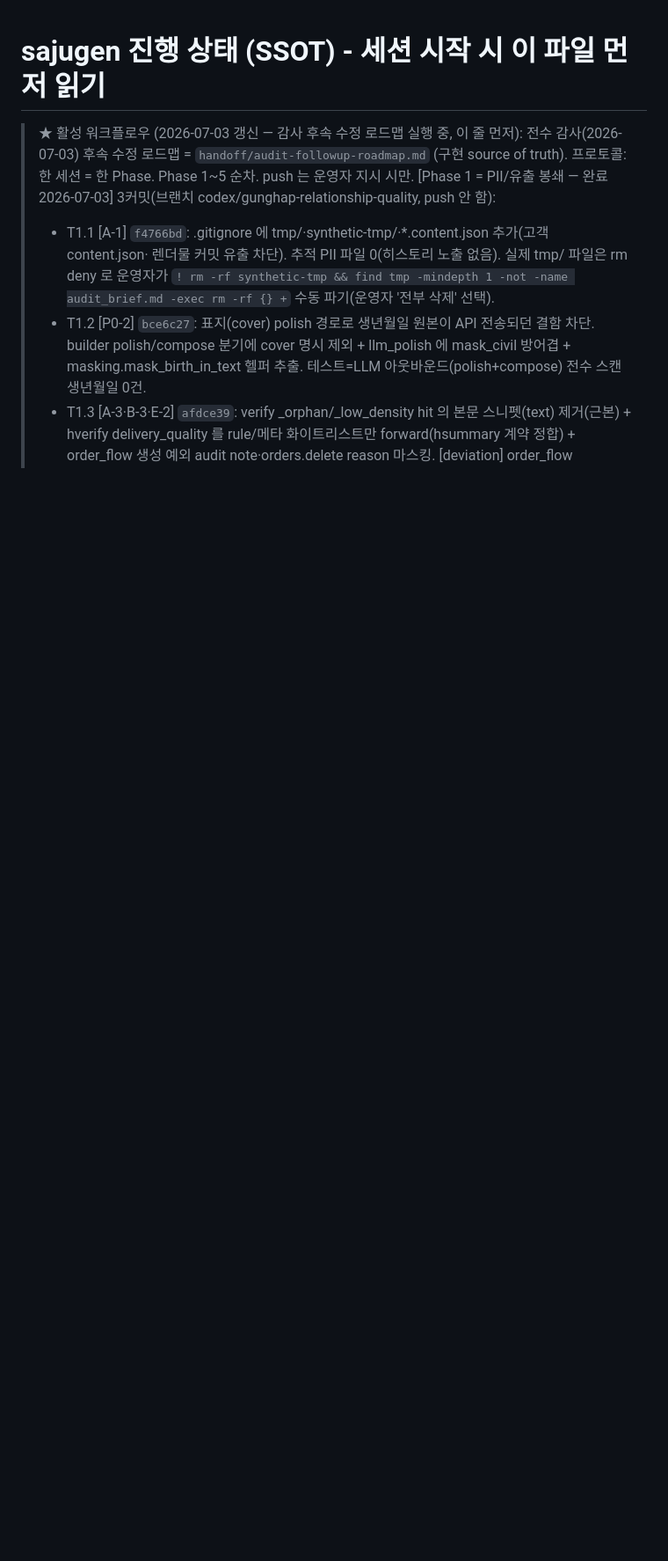
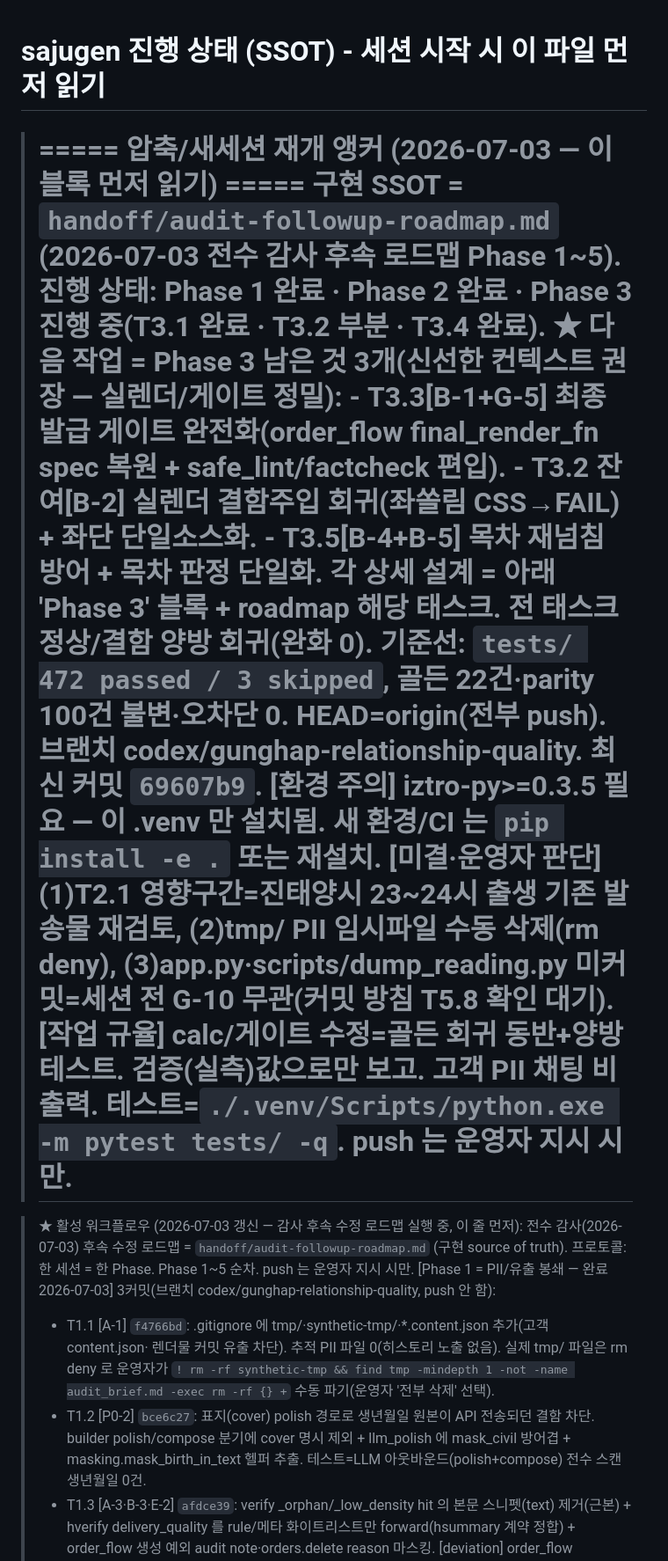
Before and after one commit to soso4877-collab/TEST-PROJECT, a Markdown page: sajugen/STATE.md, the part around the change. Shown at 88% size. Rendered like a GitHub page; blank space fills up the shorter version.

Commit message:
docs(sajugen): STATE 압축/새세션 재개 앵커 추가 (Phase 3 진행 중)
압축 후 망각 없이 이어가도록 STATE 최상단에 재개 앵커 블록 추가 — 진행 상태(Phase1·2
완료, Phase3 T3.1/T3.2부분/T3.4 완료), 다음 작업(T3.3·T3.2잔여·T3.5), 기준선(472 passed),
환경 주의(iztro 0.3.5), 미결(T2.1 영향구간·tmp 삭제·G-10) 요약.

Co-Authored-By: Claude Opus 4.8 (1M context) <noreply@anthropic.com>

```diff
--- a/sajugen/STATE.md
+++ b/sajugen/STATE.md
@@ -1,4 +1,21 @@
 # sajugen 진행 상태 (SSOT) - 세션 시작 시 이 파일 먼저 읽기
+
+> ===== 압축/새세션 재개 앵커 (2026-07-03 — 이 블록 먼저 읽기) =====
+>   구현 SSOT = `handoff/audit-followup-roadmap.md` (2026-07-03 전수 감사 후속 로드맵 Phase 1~5).
+>   진행 상태: **Phase 1 완료 · Phase 2 완료 · Phase 3 진행 중**(T3.1 완료 · T3.2 부분 · T3.4 완료).
+>   ★ 다음 작업 = Phase 3 남은 것 3개(신선한 컨텍스트 권장 — 실렌더/게이트 정밀):
+>     - **T3.3**[B-1+G-5] 최종 발급 게이트 완전화(order_flow final_render_fn spec 복원 + safe_lint/factcheck 편입).
+>     - **T3.2 잔여**[B-2] 실렌더 결함주입 회귀(좌쏠림 CSS→FAIL) + 좌단 단일소스화.
+>     - **T3.5**[B-4+B-5] 목차 재넘침 방어 + 목차 판정 단일화.
+>     각 상세 설계 = 아래 'Phase 3' 블록 + roadmap 해당 태스크. 전 태스크 정상/결함 양방 회귀(완화 0).
+>   기준선: `tests/ 472 passed / 3 skipped`, 골든 22건·parity 100건 불변·오차단 0. HEAD=origin(전부 push).
+>     브랜치 codex/gunghap-relationship-quality. 최신 커밋 `69607b9`.
+>   [환경 주의] iztro-py>=0.3.5 필요 — 이 .venv 만 설치됨. 새 환경/CI 는 `pip install -e .` 또는 재설치.
+>   [미결·운영자 판단] (1)T2.1 영향구간=진태양시 23~24시 출생 기존 발송물 재검토, (2)tmp/ PII 임시파일
+>     수동 삭제(rm deny), (3)app.py·scripts/dump_reading.py 미커밋=세션 전 G-10 무관(커밋 방침 T5.8 확인 대기).
+>   [작업 규율] calc/게이트 수정=골든 회귀 동반+양방 테스트. 검증(실측)값으로만 보고. 고객 PII 채팅 비출력.
+>     테스트=`./.venv/Scripts/python.exe -m pytest tests/ -q`. push 는 운영자 지시 시만.
+> =====================================================
 
 > ★ 활성 워크플로우 (2026-07-03 갱신 — 감사 후속 수정 로드맵 실행 중, 이 줄 먼저):
 >   전수 감사(2026-07-03) 후속 수정 로드맵 = `handoff/audit-followup-roadmap.md` (구현 source of truth).
```
